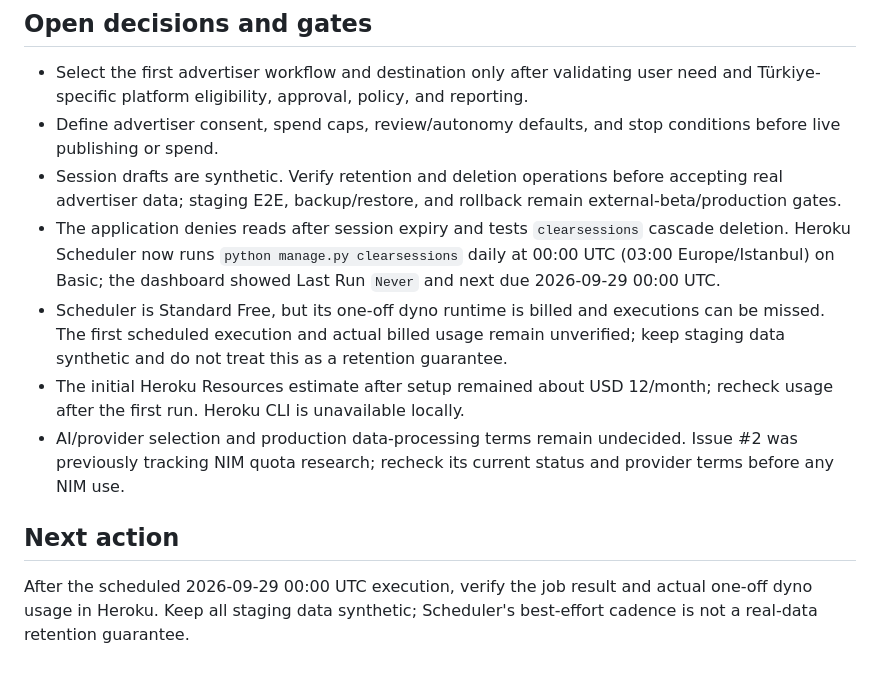
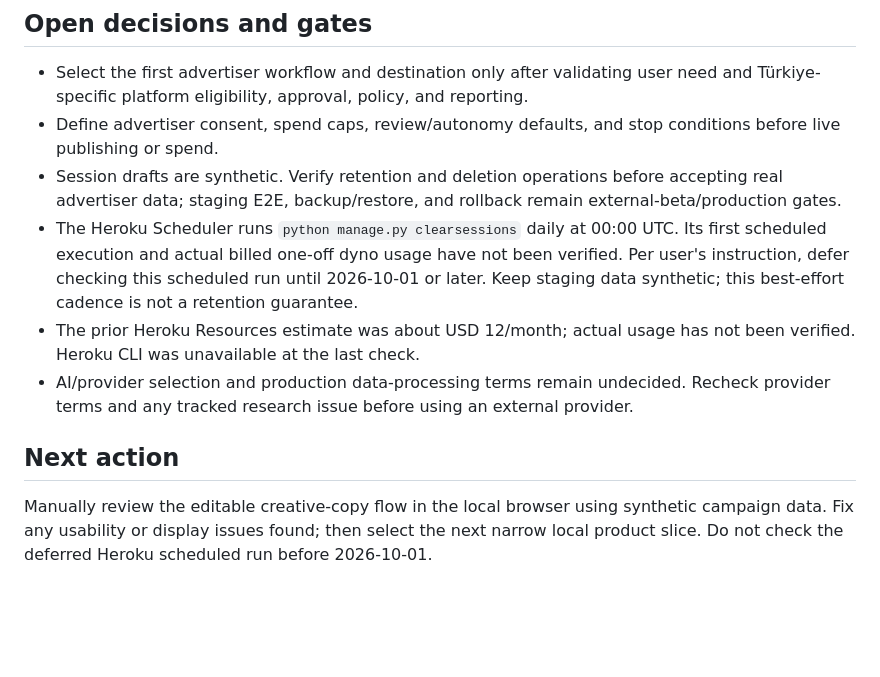
Before and after one commit to ugurkbcgl-hub/growthtwin, a Markdown page: docs/continuity/STATE.md, the part around one of its changes. Drawn GitHub-style; blank space fills up the shorter version.

```diff
--- a/docs/continuity/STATE.md
+++ b/docs/continuity/STATE.md
@@ -30,11 +24,10 @@ Last verified: 2026-09-28 14:50 (Europe/Istanbul). Repository: `https://github.c
 - Select the first advertiser workflow and destination only after validating user need and Türkiye-specific platform eligibility, approval, policy, and reporting.
 - Define advertiser consent, spend caps, review/autonomy defaults, and stop conditions before live publishing or spend.
 - Session drafts are synthetic. Verify retention and deletion operations before accepting real advertiser data; staging E2E, backup/restore, and rollback remain external-beta/production gates.
-- The application denies reads after session expiry and tests `clearsessions` cascade deletion. Heroku Scheduler now runs `python manage.py clearsessions` daily at 00:00 UTC (03:00 Europe/Istanbul) on Basic; the dashboard showed Last Run `Never` and next due 2026-09-29 00:00 UTC.
-- Scheduler is Standard Free, but its one-off dyno runtime is billed and executions can be missed. The first scheduled execution and actual billed usage remain unverified; keep staging data synthetic and do not treat this as a retention guarantee.
-- The initial Heroku Resources estimate after setup remained about USD 12/month; recheck usage after the first run. Heroku CLI is unavailable locally.
-- AI/provider selection and production data-processing terms remain undecided. Issue #2 was previously tracking NIM quota research; recheck its current status and provider terms before any NIM use.
+- The Heroku Scheduler runs `python manage.py clearsessions` daily at 00:00 UTC. Its first scheduled execution and actual billed one-off dyno usage have not been verified. Per user's instruction, defer checking this scheduled run until 2026-10-01 or later. Keep staging data synthetic; this best-effort cadence is not a retention guarantee.
+- The prior Heroku Resources estimate was about USD 12/month; actual usage has not been verified. Heroku CLI was unavailable at the last check.
+- AI/provider selection and production data-processing terms remain undecided. Recheck provider terms and any tracked research issue before using an external provider.
 
 ## Next action
 
-After the scheduled 2026-09-29 00:00 UTC execution, verify the job result and actual one-off dyno usage in Heroku. Keep all staging data synthetic; Scheduler's best-effort cadence is not a real-data retention guarantee.
+Manually review the editable creative-copy flow in the local browser using synthetic campaign data. Fix any usability or display issues found; then select the next narrow local product slice. Do not check the deferred Heroku scheduled run before 2026-10-01.
```
Also changed, not shown: other parts of docs/continuity/STATE.md (+8 -14 lines).
